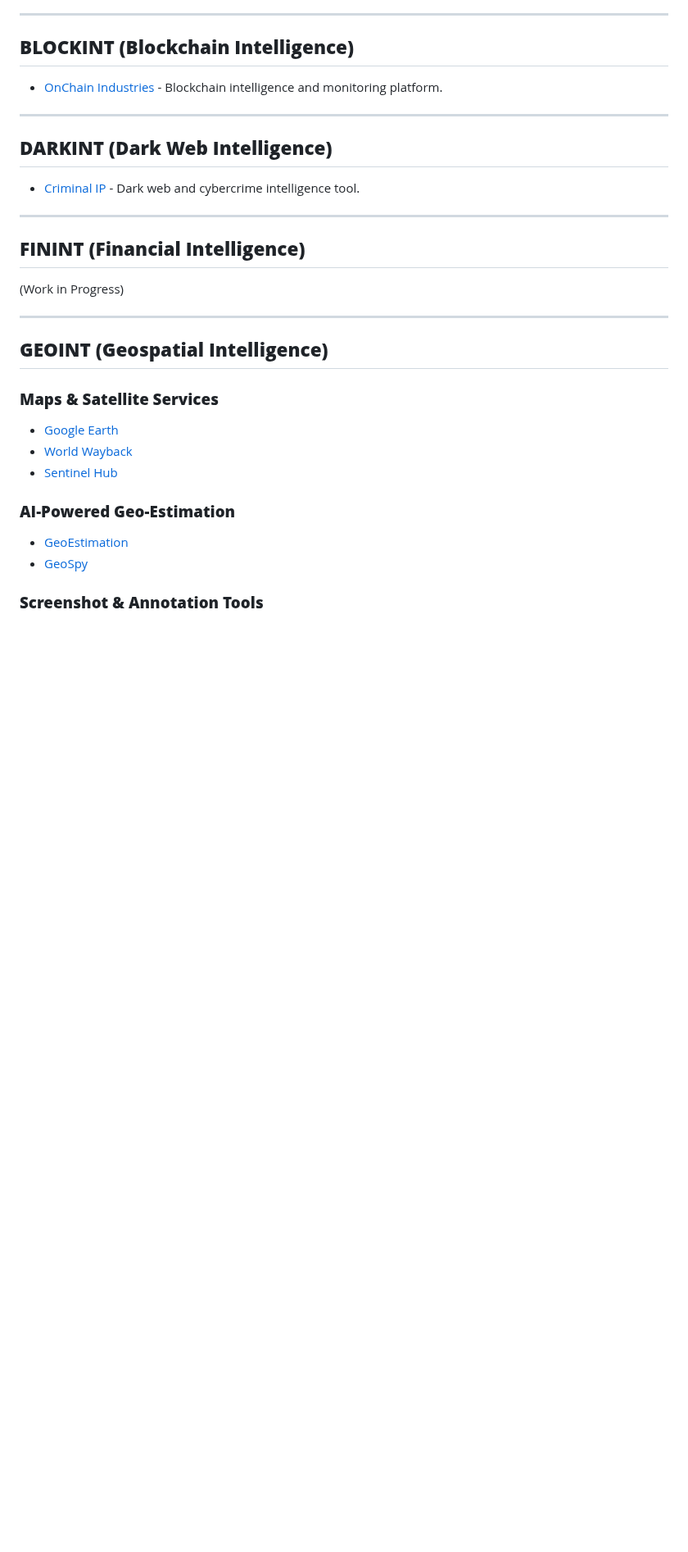
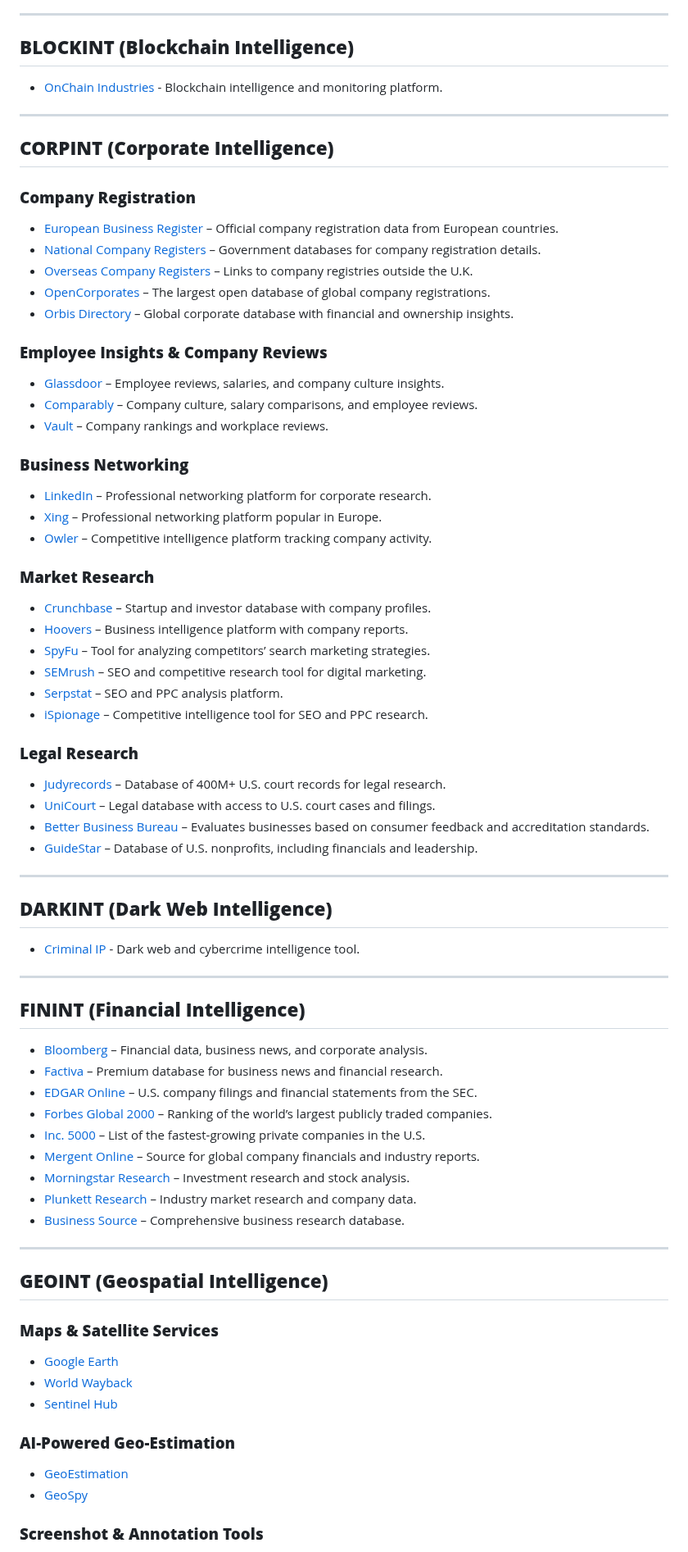
Before and after one commit to s0lj4h/Cypher-OSINT, a Markdown page: README.md, the part around one of its changes. Shown at 82% size. Drawn GitHub-style; blank space fills up the shorter version.

```diff
--- a/README.md
+++ b/README.md
@@ -95,13 +96,56 @@ This repository provides a curated collection of OSINT tools and resources.
 
 ---
 
+## **CORPINT (Corporate Intelligence)**
+
+### **Company Registration**
+- [European Business Register](https://ebra.be/) – Official company registration data from European countries.
+- [National Company Registers](https://www.gov.uk/get-information-about-a-company) – Government databases for company registration details.
+- [Overseas Company Registers](https://www.gov.uk/government/publications/overseas-registries/overseas-registries) – Links to company registries outside the U.K.
+- [OpenCorporates](https://opencorporates.com/) – The largest open database of global company registrations.
+- [Orbis Directory](https://www.bvdinfo.com/en-gb/our-products/data/orbis) – Global corporate database with financial and ownership insights.
+
+### **Employee Insights & Company Reviews**
+- [Glassdoor](https://www.glassdoor.com/) – Employee reviews, salaries, and company culture insights.
+- [Comparably](https://www.comparably.com/) – Company culture, salary comparisons, and employee reviews.
+- [Vault](https://www.vault.com/) – Company rankings and workplace reviews.
+
+### **Business Networking**
+- [LinkedIn](https://www.linkedin.com/) – Professional networking platform for corporate research.
+- [Xing](https://www.xing.com/) – Professional networking platform popular in Europe.
+- [Owler](https://www.owler.com/) – Competitive intelligence platform tracking company activity.
+
+### **Market Research**
+- [Crunchbase](https://www.crunchbase.com/) – Startup and investor database with company profiles.
+- [Hoovers](https://www.dnb.com/products/marketing-sales/dnb-hoovers.html) – Business intelligence platform with company reports.
+- [SpyFu](https://www.spyfu.com/) – Tool for analyzing competitors’ search marketing strategies.
+- [SEMrush](https://www.semrush.com/) – SEO and competitive research tool for digital marketing.
+- [Serpstat](https://serpstat.com/) – SEO and PPC analysis platform.
+- [iSpionage](https://www.ispionage.com/) – Competitive intelligence tool for SEO and PPC research.
+
+### **Legal Research**
+- [Judyrecords](https://www.judyrecords.com/) – Database of 400M+ U.S. court records for legal research.
+- [UniCourt](https://unicourt.com/) – Legal database with access to U.S. court cases and filings.
+- [Better Business Bureau](https://www.bbb.org/) – Evaluates businesses based on consumer feedback and accreditation standards.
+- [GuideStar](https://www.guidestar.org/) – Database of U.S. nonprofits, including financials and leadership.
+
+---
+
 ## **DARKINT (Dark Web Intelligence)**
 - [Criminal IP](https://www.criminalip.io/) - Dark web and cybercrime intelligence tool.
 
 ---
 
 ## **FININT (Financial Intelligence)**
-(Work in Progress)
+- [Bloomberg](https://www.bloomberg.com/) – Financial data, business news, and corporate analysis.
+- [Factiva](https://www.dowjones.com/professional/factiva/) – Premium database for business news and financial research.
+- [EDGAR Online](https://www.sec.gov/edgar.shtml) – U.S. company filings and financial statements from the SEC.
+- [Forbes Global 2000](https://www.forbes.com/global2000/) – Ranking of the world’s largest publicly traded companies.
+- [Inc. 5000](https://www.inc.com/inc5000) – List of the fastest-growing private companies in the U.S.
+- [Mergent Online](https://www.mergentonline.com/) – Source for global company financials and industry reports.
+- [Morningstar Research](https://www.morningstar.com/) – Investment research and stock analysis.
+- [Plunkett Research](https://www.plunkettresearch.com/) – Industry market research and company data.
+- [Business Source](https://www.ebsco.com/products/research-databases/business-source-complete) – Comprehensive business research database.
 
 ---
 
```
Also changed, not shown: other parts of README.md (+1 -0 lines).
